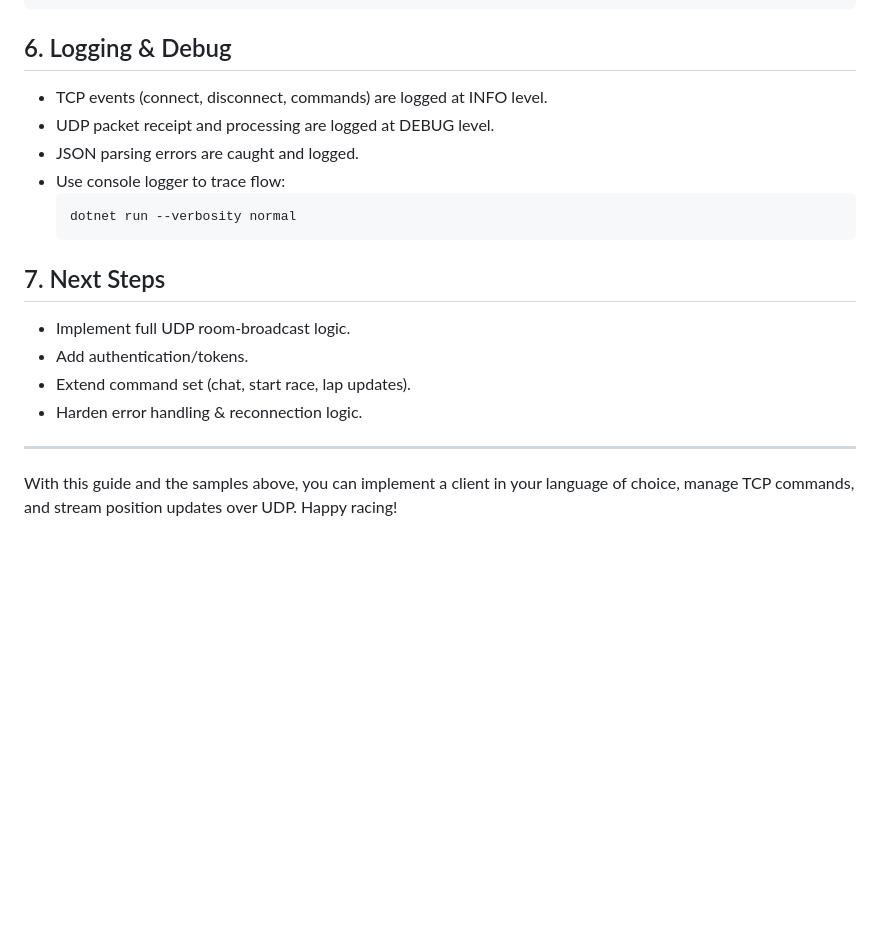
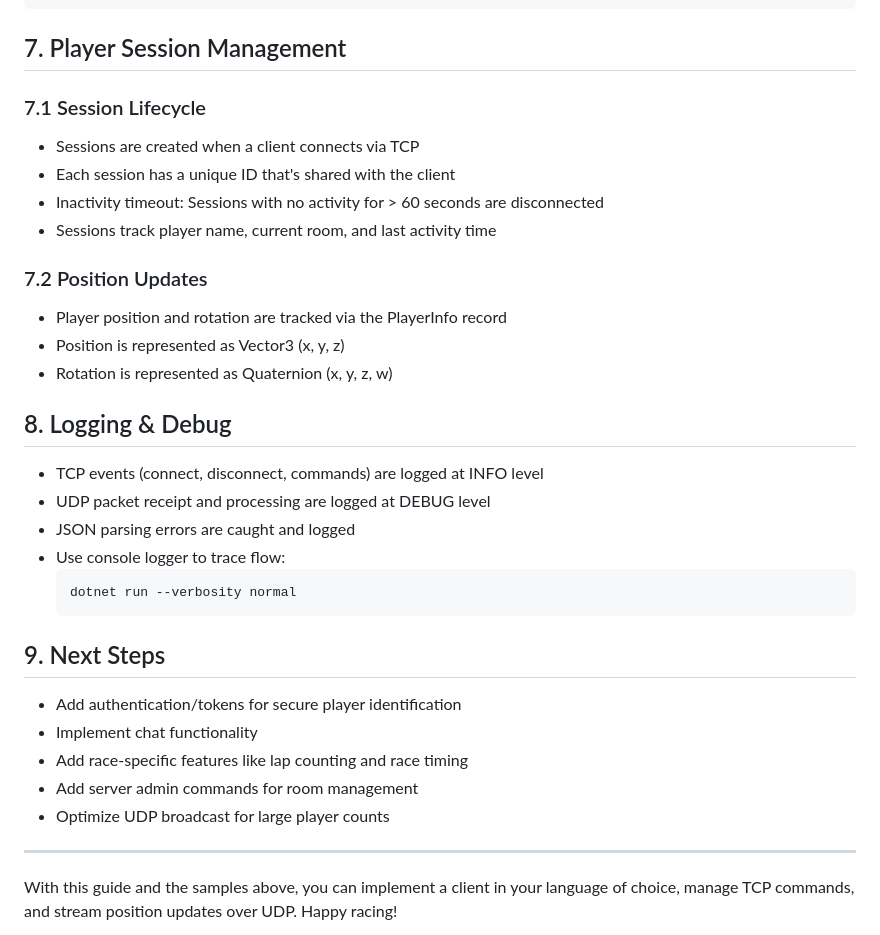
Before and after one commit to syl3n7/MP-Server, a Markdown page: Documentation.md, the part around one of its changes. Rendered like a GitHub page; blank space fills up the shorter version.

````diff
--- a/Documentation.md
+++ b/Documentation.md
@@ -128,20 +149,34 @@ class RacingClient
 }
 ```
 
-## 6. Logging & Debug
-- TCP events (connect, disconnect, commands) are logged at INFO level.
-- UDP packet receipt and processing are logged at DEBUG level.
-- JSON parsing errors are caught and logged.
+## 7. Player Session Management
+
+### 7.1 Session Lifecycle
+- Sessions are created when a client connects via TCP
+- Each session has a unique ID that's shared with the client
+- Inactivity timeout: Sessions with no activity for > 60 seconds are disconnected
+- Sessions track player name, current room, and last activity time
+
+### 7.2 Position Updates
+- Player position and rotation are tracked via the PlayerInfo record
+- Position is represented as Vector3 (x, y, z)
+- Rotation is represented as Quaternion (x, y, z, w)
+
+## 8. Logging & Debug
+- TCP events (connect, disconnect, commands) are logged at INFO level
+- UDP packet receipt and processing are logged at DEBUG level
+- JSON parsing errors are caught and logged
 - Use console logger to trace flow:
   ```bash
   dotnet run --verbosity normal
   ```
 
-## 7. Next Steps
-- Implement full UDP room‐broadcast logic.
-- Add authentication/tokens.
-- Extend command set (chat, start race, lap updates).
-- Harden error handling & reconnection logic.
+## 9. Next Steps
+- Add authentication/tokens for secure player identification
+- Implement chat functionality
+- Add race-specific features like lap counting and race timing
+- Add server admin commands for room management
+- Optimize UDP broadcast for large player counts
 
 ---
 
````
Also changed, not shown: other parts of Documentation.md (+24 -3 lines).
